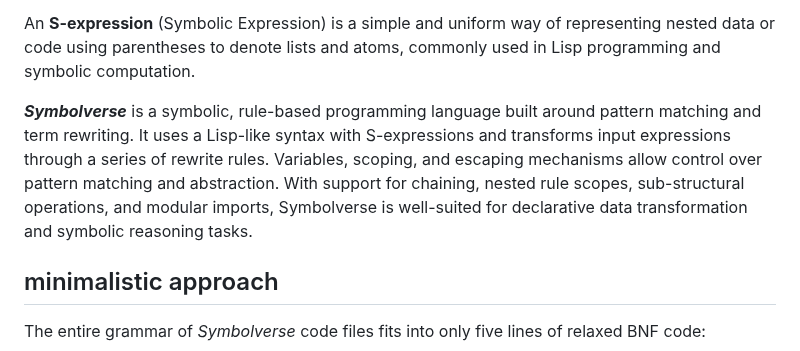
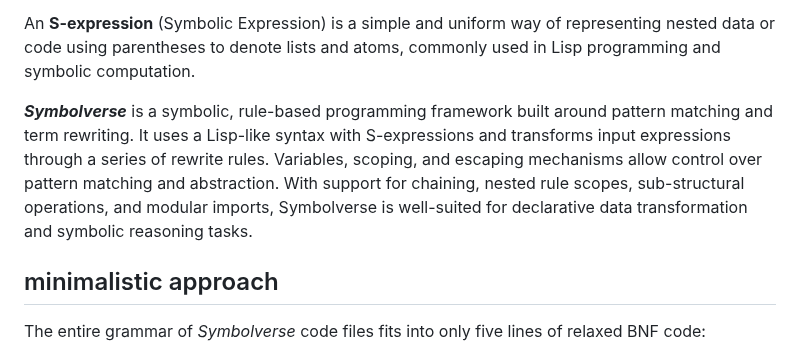
Before and after one commit to tearflake/symbolverse, a Markdown page: README.md, the part around the change. GitHub-like rendering.

```diff
--- a/README.md
+++ b/README.md
@@ -8,7 +8,7 @@ A **term rewriting system** is a tool for automating the transformation of expre
 
 An **S-expression** (Symbolic Expression) is a simple and uniform way of representing nested data or code using parentheses to denote lists and atoms, commonly used in Lisp programming and symbolic computation.
 
-_**Symbolverse**_ is a symbolic, rule-based programming language built around pattern matching and term rewriting. It uses a Lisp-like syntax with S-expressions and transforms input expressions through a series of rewrite rules. Variables, scoping, and escaping mechanisms allow control over pattern matching and abstraction. With support for chaining, nested rule scopes, sub-structural operations, and modular imports, Symbolverse is well-suited for declarative data transformation and symbolic reasoning tasks.
+_**Symbolverse**_ is a symbolic, rule-based programming framework built around pattern matching and term rewriting. It uses a Lisp-like syntax with S-expressions and transforms input expressions through a series of rewrite rules. Variables, scoping, and escaping mechanisms allow control over pattern matching and abstraction. With support for chaining, nested rule scopes, sub-structural operations, and modular imports, Symbolverse is well-suited for declarative data transformation and symbolic reasoning tasks.
 
 ## minimalistic approach
 
```
